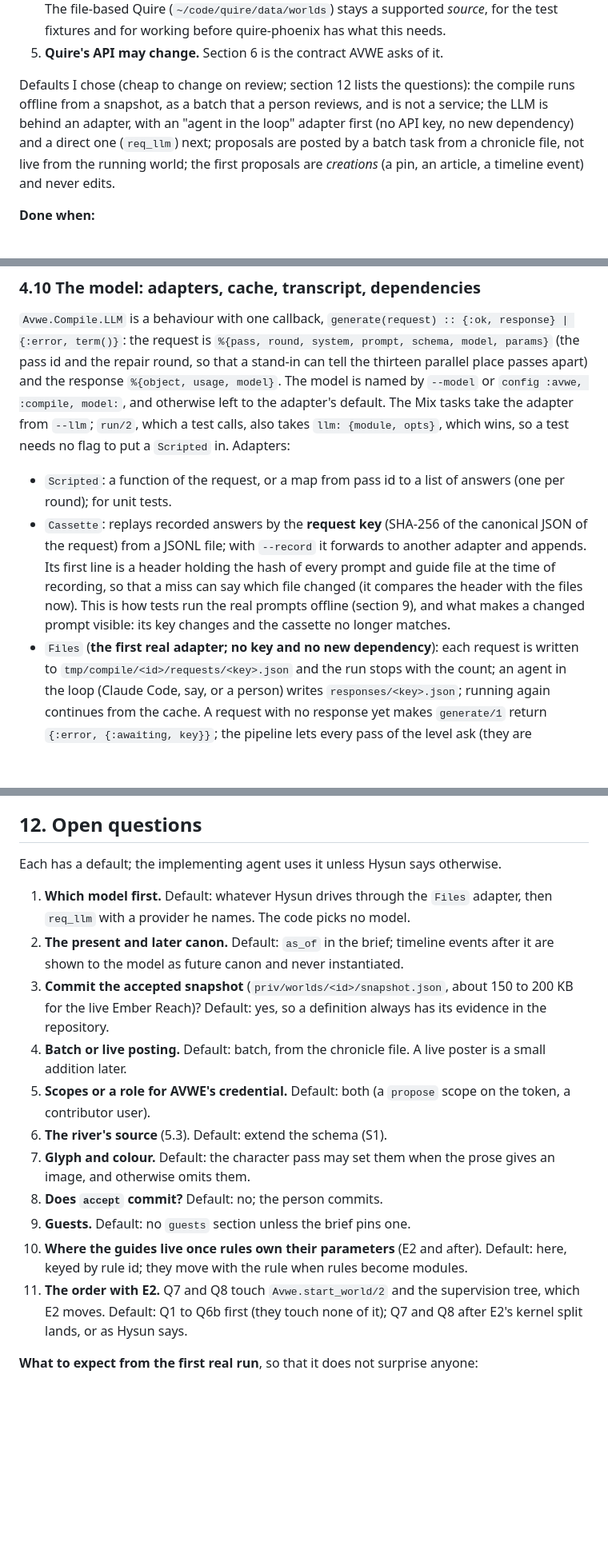
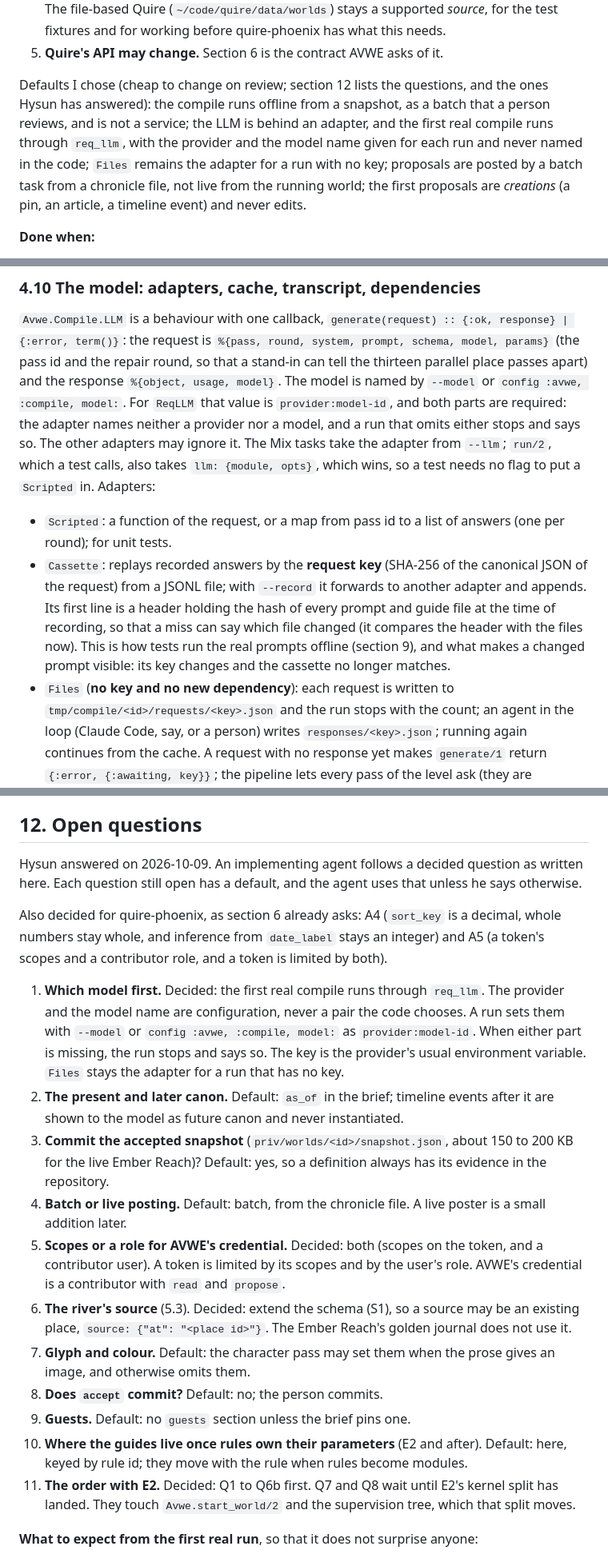
Before and after one commit to azmaveth/AVWE, a Markdown page: docs/quire-spec.md, 3 parts joined by grey strips. Shown at 80% size. GitHub-like rendering; blank space fills up the shorter version.

Commit message:
Record Hysun's answers in the Quire spec
Section 12 now says which questions are decided. The first real compile
runs through req_llm, and the provider and model name are configuration
(provider:model-id), never a pair the code chooses. A river's source may
be an existing place. Q7 and Q8 wait until the E2 kernel split lands.
A4 and A5 stand as written.

```diff
--- a/docs/quire-spec.md
+++ b/docs/quire-spec.md
@@ -30,13 +30,14 @@
    quire-phoenix has what this needs.
 5. **Quire's API may change.** Section 6 is the contract AVWE asks of it.
 
-Defaults I chose (cheap to change on review; section 12 lists the questions):
-the compile runs offline from a snapshot, as a batch that a person reviews, and
-is not a service; the LLM is behind an adapter, with an "agent in the loop"
-adapter first (no API key, no new dependency) and a direct one (`req_llm`) next;
-proposals are posted by a batch task from a chronicle file, not live from the
-running world; the first proposals are *creations* (a pin, an article, a
-timeline event) and never edits.
+Defaults I chose (cheap to change on review; section 12 lists the questions,
+and the ones Hysun has answered): the compile runs offline from a snapshot, as a
+batch that a person reviews, and is not a service; the LLM is behind an adapter,
+and the first real compile runs through `req_llm`, with the provider and the
+model name given for each run and never named in the code; `Files` remains the
+adapter for a run with no key; proposals are posted by a batch task from a
+chronicle file, not live from the running world; the first proposals are
+*creations* (a pin, an article, a timeline event) and never edits.
 
 **Done when:**
 
@@ -605,10 +606,12 @@ definition".
 `%{pass, round, system, prompt, schema, model, params}` (the pass id and the
 repair round, so that a stand-in can tell the thirteen parallel place passes
 apart) and the response `%{object, usage, model}`. The model is named by
-`--model` or `config :avwe, :compile, model:`, and otherwise left to the
-adapter's default. The Mix tasks take the adapter from `--llm`; `run/2`, which a
-test calls, also takes `llm: {module, opts}`, which wins, so a test needs no
-flag to put a `Scripted` in. Adapters:
+`--model` or `config :avwe, :compile, model:`. For `ReqLLM` that value is
+`provider:model-id`, and both parts are required: the adapter names neither a
+provider nor a model, and a run that omits either stops and says so. The other
+adapters may ignore it. The Mix tasks take the adapter from `--llm`; `run/2`,
+which a test calls, also takes `llm: {module, opts}`, which wins, so a test
+needs no flag to put a `Scripted` in. Adapters:
 
 - `Scripted`: a function of the request, or a map from pass id to a list of
   answers (one per round); for unit tests.
@@ -619,7 +622,7 @@ flag to put a `Scripted` in. Adapters:
   which file changed (it compares the header with the files now). This is how
   tests run the real prompts offline (section 9), and what makes a changed prompt
   visible: its key changes and the cassette no longer matches.
-- `Files` (**the first real adapter; no key and no new dependency**): each request
+- `Files` (**no key and no new dependency**): each request
   is written to `tmp/compile/<id>/requests/<key>.json` and the run stops with the
   count; an agent in the loop (Claude Code, say, or a person) writes
   `responses/<key>.json`; running again continues from the cache. A request with
@@ -1259,10 +1262,21 @@ slice after Q8); reading Quire's comments or webhooks; tokens with expiry.
 
 ## 12. Open questions
 
-Each has a default; the implementing agent uses it unless Hysun says otherwise.
-
-1. **Which model first.** Default: whatever Hysun drives through the `Files`
-   adapter, then `req_llm` with a provider he names. The code picks no model.
+Hysun answered on 2026-10-09. An implementing agent follows a decided question
+as written here. Each question still open has a default, and the agent uses
+that unless he says otherwise.
+
+Also decided for quire-phoenix, as section 6 already asks: A4 (`sort_key` is a
+decimal, whole numbers stay whole, and inference from `date_label` stays an
+integer) and A5 (a token's scopes and a contributor role, and a token is limited
+by both).
+
+1. **Which model first.** Decided: the first real compile runs through `req_llm`.
+   The provider and the model name are configuration, never a pair the code
+   chooses. A run sets them with `--model` or `config :avwe, :compile, model:`
+   as `provider:model-id`. When either part is missing, the run stops and says
+   so. The key is the provider's usual environment variable. `Files` stays the
+   adapter for a run that has no key.
 2. **The present and later canon.** Default: `as_of` in the brief; timeline events
    after it are shown to the model as future canon and never instantiated.
 3. **Commit the accepted snapshot** (`priv/worlds/<id>/snapshot.json`, about
@@ -1270,9 +1284,12 @@ Each has a default; the implementing agent uses it unless Hysun says otherwise.
    evidence in the repository.
 4. **Batch or live posting.** Default: batch, from the chronicle file. A live
    poster is a small addition later.
-5. **Scopes or a role for AVWE's credential.** Default: both (a `propose` scope on
-   the token, a contributor user).
-6. **The river's source** (5.3). Default: extend the schema (S1).
+5. **Scopes or a role for AVWE's credential.** Decided: both (scopes on the
+   token, and a contributor user). A token is limited by its scopes and by the
+   user's role. AVWE's credential is a contributor with `read` and `propose`.
+6. **The river's source** (5.3). Decided: extend the schema (S1), so a source
+   may be an existing place, `source: {"at": "<place id>"}`. The Ember Reach's
+   golden journal does not use it.
 7. **Glyph and colour.** Default: the character pass may set them when the prose
    gives an image, and otherwise omits them.
 8. **Does `accept` commit?** Default: no; the person commits.
@@ -1280,9 +1297,9 @@ Each has a default; the implementing agent uses it unless Hysun says otherwise.
 10. **Where the guides live once rules own their parameters** (E2 and after).
     Default: here, keyed by rule id; they move with the rule when rules become
     modules.
-11. **The order with E2.** Q7 and Q8 touch `Avwe.start_world/2` and the supervision
-    tree, which E2 moves. Default: Q1 to Q6b first (they touch none of it); Q7 and Q8
-    after E2's kernel split lands, or as Hysun says.
+11. **The order with E2.** Decided: Q1 to Q6b first. Q7 and Q8 wait until E2's
+    kernel split has landed. They touch `Avwe.start_world/2` and the supervision
+    tree, which that split moves.
 
 **What to expect from the first real run**, so that it does not surprise anyone:
 
```
Also changed, not shown: other parts of docs/quire-spec.md (+14 -13 lines).
